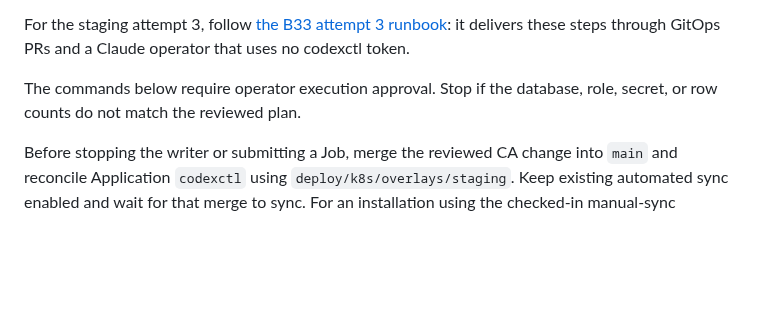
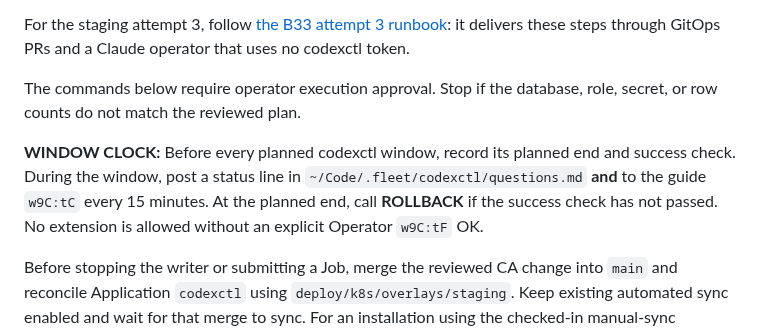
Before and after one commit to Sawmills/codexctl, a Markdown page: docs/central-ha.md, the part around the change. GitHub-like rendering; blank space fills up the shorter version.

Commit message:
docs(central): enforce the codexctl window clock

```diff
--- a/docs/central-ha.md
+++ b/docs/central-ha.md
@@ -467,6 +467,12 @@ For the staging attempt 3, follow [the B33 attempt 3 runbook](superpowers/plans/
 The commands below require operator execution approval. Stop if the database,
 role, secret, or row counts do not match the reviewed plan.
 
+**WINDOW CLOCK:** Before every planned codexctl window, record its planned end
+and success check. During the window, post a status line in
+`~/Code/.fleet/codexctl/questions.md` **and** to the guide `w9C:tC` every
+15 minutes. At the planned end, call **ROLLBACK** if the success check has not
+passed. No extension is allowed without an explicit Operator `w9C:tF` OK.
+
 Before stopping the writer or submitting a Job, merge the reviewed CA change into
 `main` and reconcile Application `codexctl` using `deploy/k8s/overlays/staging`.
 Keep existing automated sync enabled and wait for that merge to sync. For an
```
